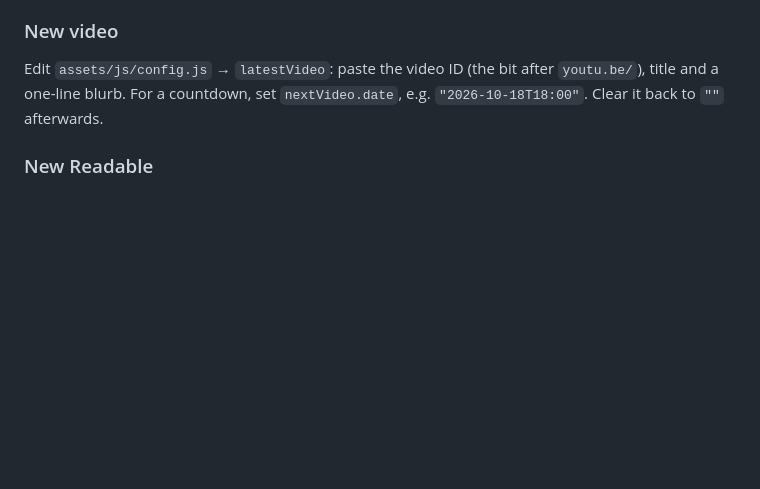
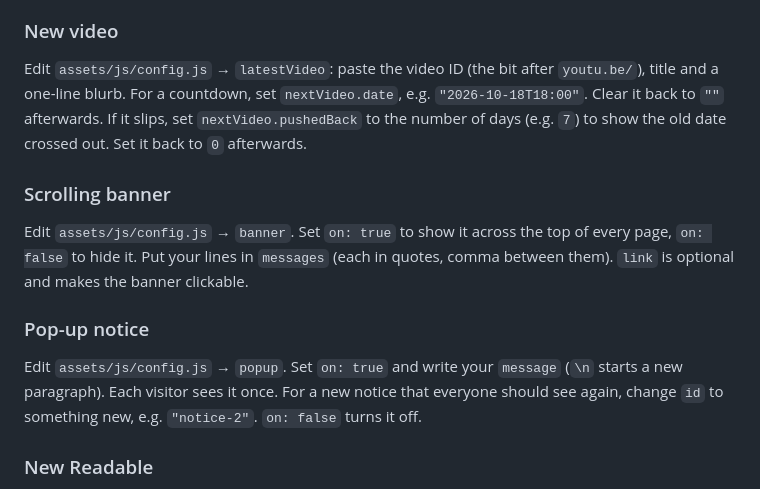
Before and after one commit to ducklops/ducklops.github.io, a Markdown page: README.md, the part around the change. GitHub-like rendering; blank space fills up the shorter version.

```diff
--- a/README.md
+++ b/README.md
@@ -71,6 +71,13 @@ To change a file on GitHub: open it → pencil icon (**Edit**) → change → **
 ### New video
 Edit `assets/js/config.js` → `latestVideo`: paste the video ID (the bit after `youtu.be/`), title and a one-line blurb.
 For a countdown, set `nextVideo.date`, e.g. `"2026-10-18T18:00"`. Clear it back to `""` afterwards.
+If it slips, set `nextVideo.pushedBack` to the number of days (e.g. `7`) to show the old date crossed out. Set it back to `0` afterwards.
+
+### Scrolling banner
+Edit `assets/js/config.js` → `banner`. Set `on: true` to show it across the top of every page, `on: false` to hide it. Put your lines in `messages` (each in quotes, comma between them). `link` is optional and makes the banner clickable.
+
+### Pop-up notice
+Edit `assets/js/config.js` → `popup`. Set `on: true` and write your `message` (`\n` starts a new paragraph). Each visitor sees it once. For a new notice that everyone should see again, change `id` to something new, e.g. `"notice-2"`. `on: false` turns it off.
 
 ### New Readable
 1. **Add file → Create new file**, name it `readables/posts/your-slug.md`, paste the article and commit.
```
